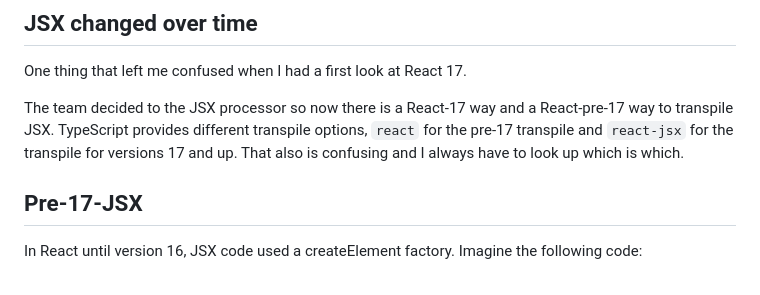
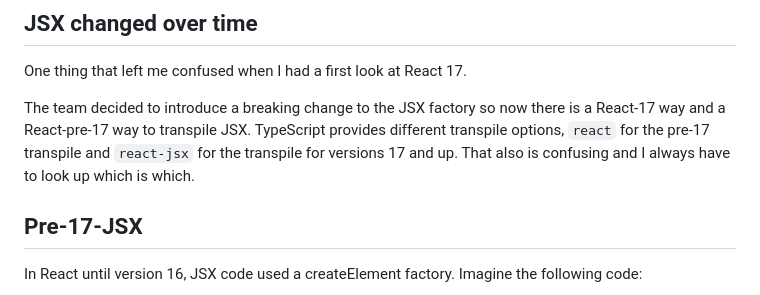
Before and after one commit to learosema/lea-codes, a Markdown page: src/posts/2024-02-05-jsx-under-the-hood.md, the part around the change. Drawn GitHub-style.

Commit message:
chore: fix incomplete sentence :)

```diff
--- a/src/posts/2024-02-05-jsx-under-the-hood.md
+++ b/src/posts/2024-02-05-jsx-under-the-hood.md
@@ -32,7 +32,7 @@ JSX gained a lot of popularity and so other frameworks adopted it.
 
 One thing that left me confused when I had a first look at React 17.
 
-The team decided to the JSX processor so now there is a React-17 way and a React-pre-17 way to transpile JSX. TypeScript provides different transpile options, `react` for the pre-17 transpile and `react-jsx` for the transpile for versions 17 and up. That also is confusing and I always have to look up which is which.
+The team decided to introduce a breaking change to the JSX factory so now there is a React-17 way and a React-pre-17 way to transpile JSX. TypeScript provides different transpile options, `react` for the pre-17 transpile and `react-jsx` for the transpile for versions 17 and up. That also is confusing and I always have to look up which is which.
 
 ## Pre-17-JSX
 
```
